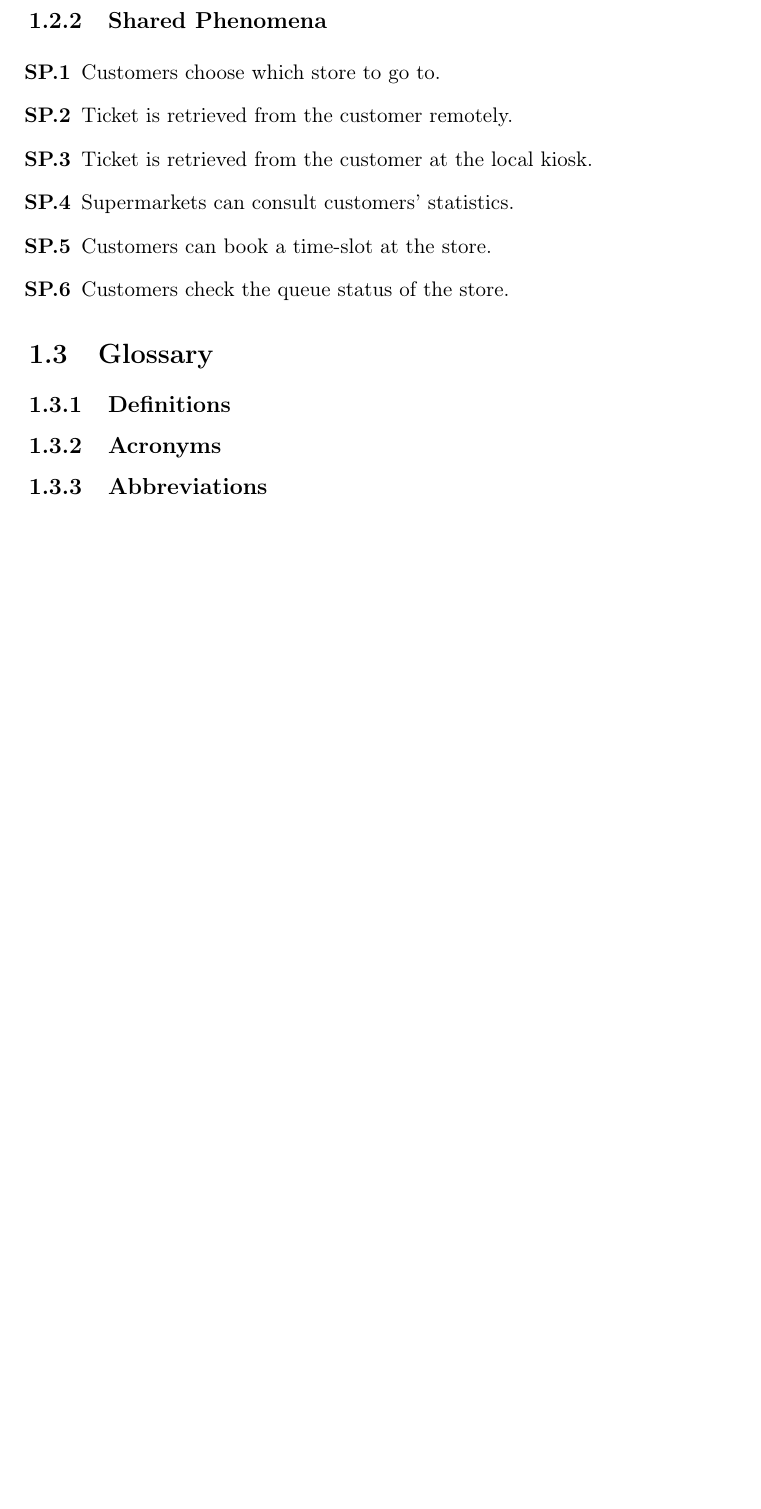
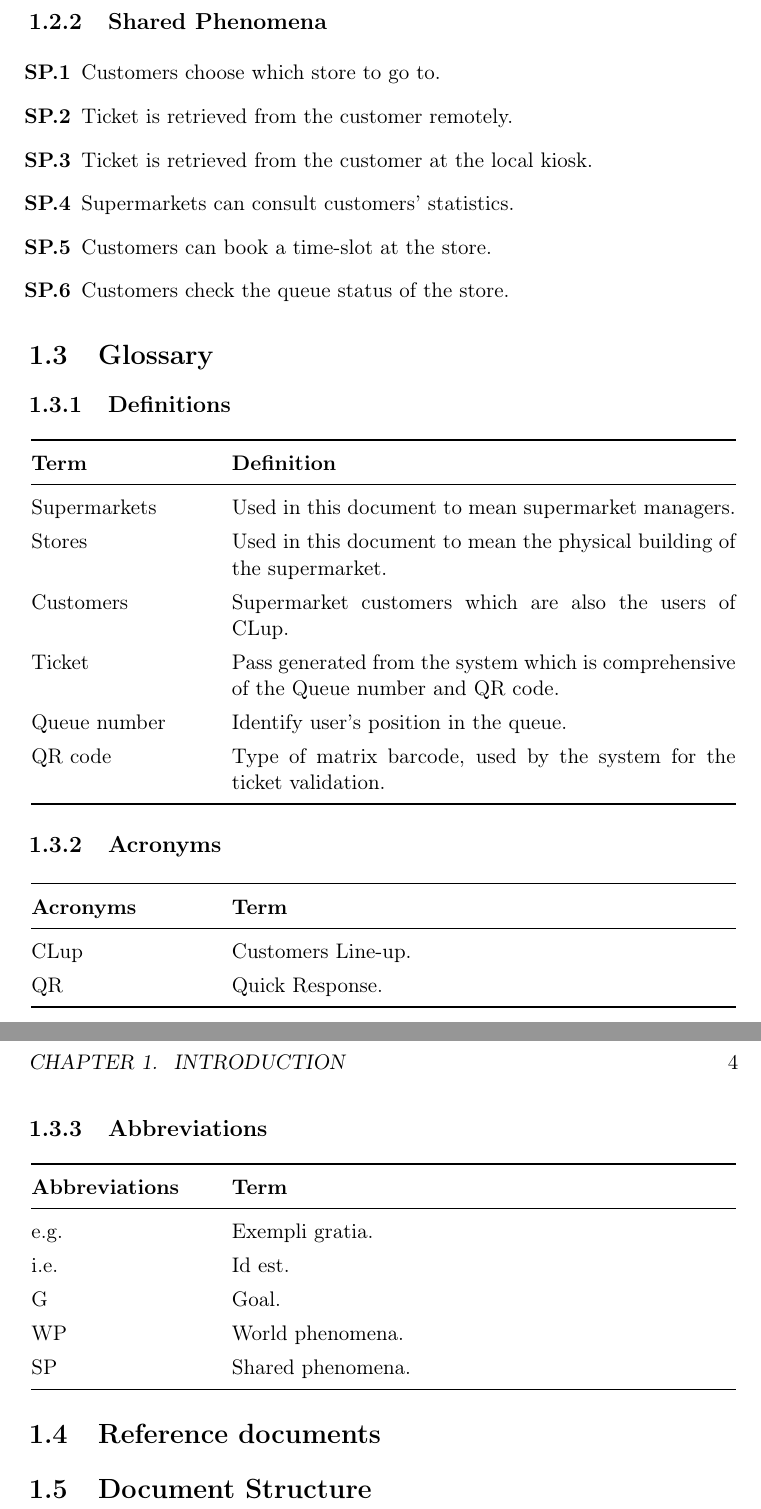
Before and after one commit to snegrini/CLup-SE2-Project-2021, a LaTeX book (RASD/RASD.tex, which reads RASD/chapters/1_introduction.tex, RASD/preamble.sty): part of page 5 of 11 before the commit and two parts of pages 5 and 6 of 12 after it, the two joined at a grey line, cut so that both start at the same text, the shorter picture padded with empty space. Compiled offline with pdfLaTeX.

Commit message:
Add glossary

```diff
--- a/RASD/chapters/1_introduction.tex
+++ b/RASD/chapters/1_introduction.tex
@@ -65,5 +65,45 @@ This application works as a digital counterpart to the common situation where pe
 
 \section{Glossary}
 \subsection{Definitions}
+\begin{center}
+	\begin{tabular}{@{}p{0.25\linewidth} p{0.71\linewidth}@{}}
+		\toprule
+		\textbf{Term} & \textbf{Definition}\\
+		\midrule
+		Supermarkets & Used in this document to mean supermarket managers.\\
+		Stores & Used in this document to mean the physical building of the supermarket.\\
+		Customers & Supermarket customers which are also the users of CLup.\\
+		Ticket & Pass generated from the system which is comprehensive of the Queue number and QR code.\\
+		Queue number & Identify user's position in the queue.\\
+		QR code & Type of matrix barcode, used by the system for the ticket validation.\\
+
+		\bottomrule
+	\end{tabular}
+\end{center}
 \subsection{Acronyms}
+\begin{center}
+	\begin{tabular}{@{}p{0.25\linewidth} p{0.71\linewidth}@{}}
+		\toprule
+		\textbf{Acronyms} & \textbf{Term}\\
+		\midrule
+		CLup & Customers Line-up.\\
+		QR & Quick Response.\\
+		\bottomrule
+	\end{tabular}
+\end{center}
 \subsection{Abbreviations}
+\begin{center}
+	\begin{tabular}{@{}p{0.25\linewidth} p{0.71\linewidth}@{}}
+		\toprule
+		\textbf{Abbreviations} & \textbf{Term}\\
+		\midrule
+		e.g. & Exempli gratia.\\
+		i.e. & Id est.\\
+		G & Goal.\\
+		WP & World phenomena.\\
+		SP & Shared phenomena.\\
+		\bottomrule
+	\end{tabular}
+\end{center}
+\section{Reference documents}
+\section{Document Structure}
--- a/RASD/preamble.sty
+++ b/RASD/preamble.sty
@@ -5,7 +5,6 @@
 
 \RequirePackage{babel}
 \RequirePackage{csquotes}
-\RequirePackage[hidelinks]{hyperref}
 
 \RequirePackage{parskip}
 \setlength{\parindent}{0pt}
@@ -15,7 +14,9 @@
 
 \RequirePackage{booktabs}
 
-\RequirePackage{biblatex}
+%\RequirePackage{biblatex}
+
+\RequirePackage[hidelinks]{hyperref}
 
 \setcounter{tocdepth}{2}
 \setcounter{secnumdepth}{2}
```
Also changed, not shown: RASD/chapters/1_introduction.tex (8 more changed lines).
